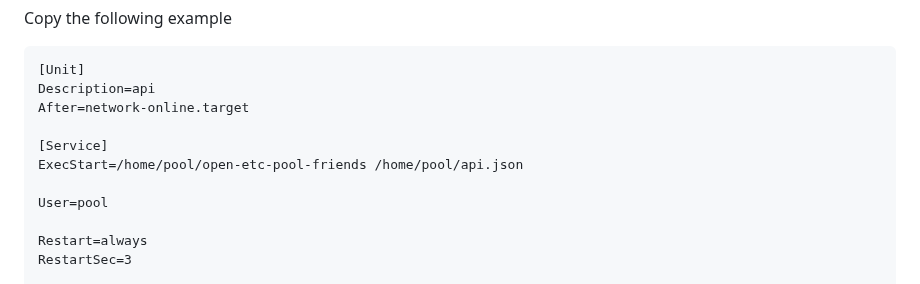
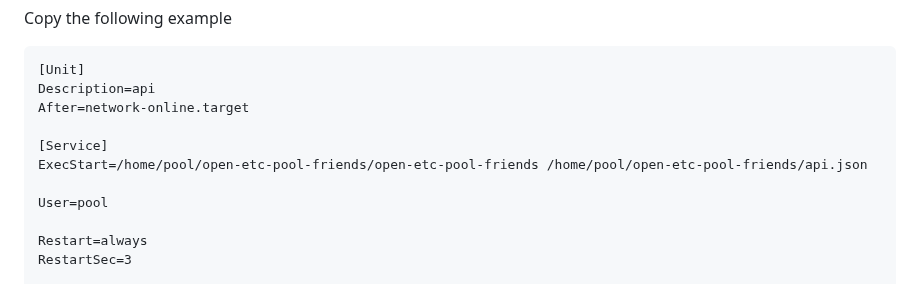
Before and after one commit to yuriy0803/open-etc-pool-friends, a Markdown page: README.md, the part around the change. Rendered like a GitHub page.

```diff
--- a/README.md
+++ b/README.md
@@ -206,7 +206,7 @@ Description=api
 After=network-online.target
 
 [Service]
-ExecStart=/home/pool/open-etc-pool-friends /home/pool/api.json
+ExecStart=/home/pool/open-etc-pool-friends/open-etc-pool-friends /home/pool/open-etc-pool-friends/api.json
 
 User=pool
 
```
